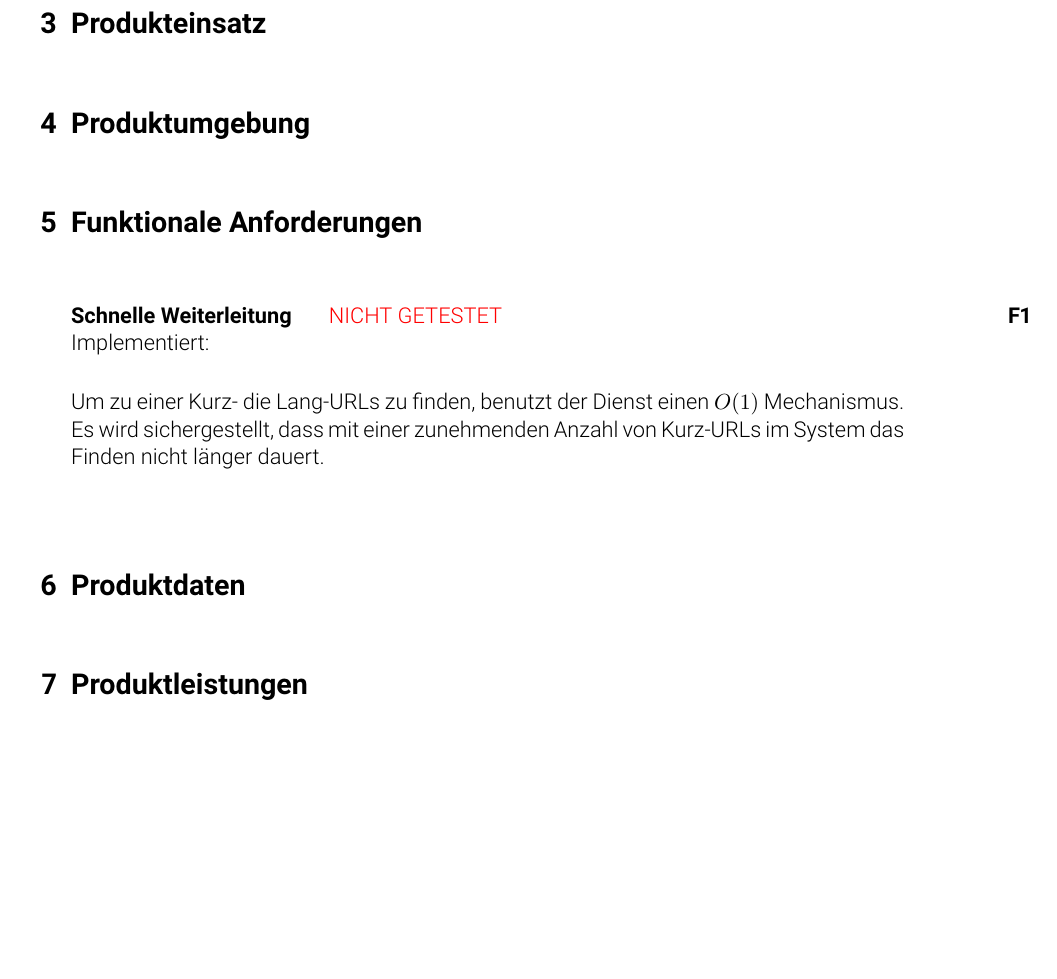
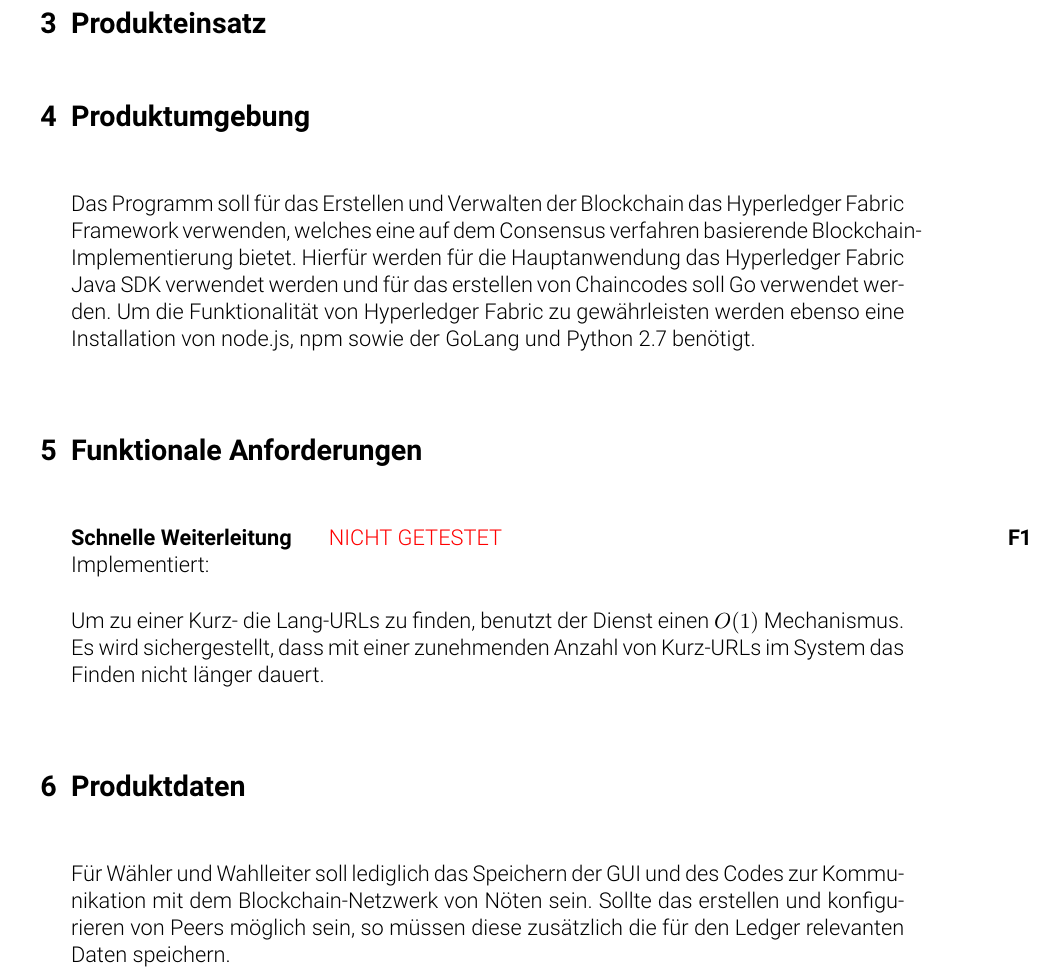
Before and after one commit to PSE-blockchain-evoting/pse_evoting_blockchain, a LaTeX document (1-Pflichtenheft/pflichtenheft.tex): part of page 5 of 6, cut so that both start at the same text, the shorter picture padded with empty space. Compiled offline with pdfLaTeX.

Commit message:
Add paragraphs about Produktumgebung and Produktdaten

```diff
--- a/1-Pflichtenheft/pflichtenheft.tex
+++ b/1-Pflichtenheft/pflichtenheft.tex
@@ -75,6 +75,9 @@ Kritische und unkritische Komponenten sind klar erkennbar.
 \section{Produkteinsatz}
 
 \section{Produktumgebung}
+Das Programm soll für das Erstellen und Verwalten der Blockchain das Hyperledger Fabric Framework verwenden, welches eine auf dem Consensus verfahren basierende Blockchain-Implementierung bietet.
+Hierfür werden für die Hauptanwendung das Hyperledger Fabric Java SDK verwendet werden und für  das erstellen von Chaincodes soll Go verwendet werden.
+Um die Funktionalität von Hyperledger Fabric zu gewährleisten werden ebenso eine Installation von node.js, npm sowie der GoLang und Python 2.7 benötigt.
 
 \section{Funktionale Anforderungen}
 
@@ -86,6 +89,7 @@ dass mit einer zunehmenden Anzahl von Kurz-URLs im System
 das Finden nicht länger dauert.
 
 \section{Produktdaten}
+Für Wähler und Wahlleiter soll lediglich das Speichern der GUI und des Codes zur Kommunikation mit dem Blockchain-Netzwerk von Nöten sein. Sollte das erstellen und konfigurieren von Peers möglich sein, so müssen diese zusätzlich die für den Ledger relevanten Daten speichern.
 
 \section{Produktleistungen}
 
```
